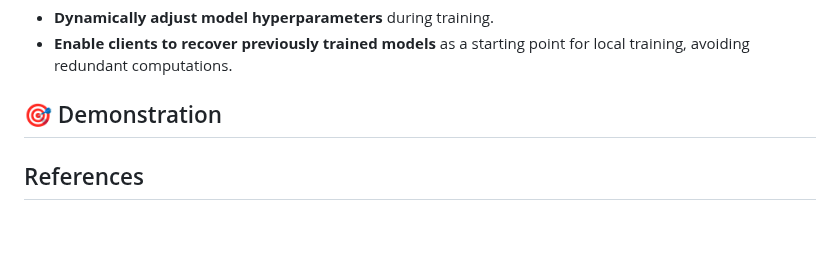
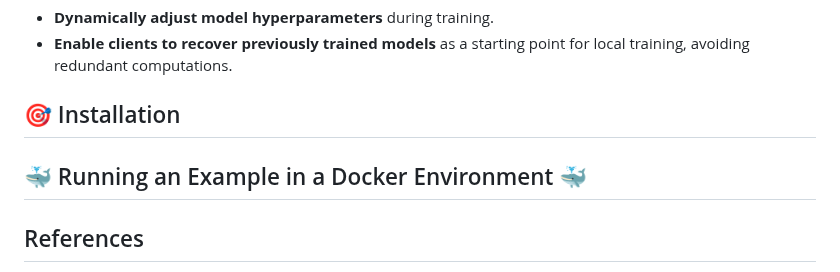
Before and after one commit to UFFeScience/Flower-PROV, a Markdown page: README.md, the part around the change. Rendered like a GitHub page; blank space fills up the shorter version.

```diff
--- a/README.md
+++ b/README.md
@@ -45,7 +45,9 @@ Beyond simply collecting provenance data, **Flower-PROV** actively **uses** it t
 - **Dynamically adjust model hyperparameters** during training.
 - **Enable clients to recover previously trained models** as a starting point for local training, avoiding redundant computations.
 
-## 🎯 Demonstration
+## 🎯 Installation
+
+##  🐳 Running an Example in a Docker Environment  🐳
 
 
 ## References
```
